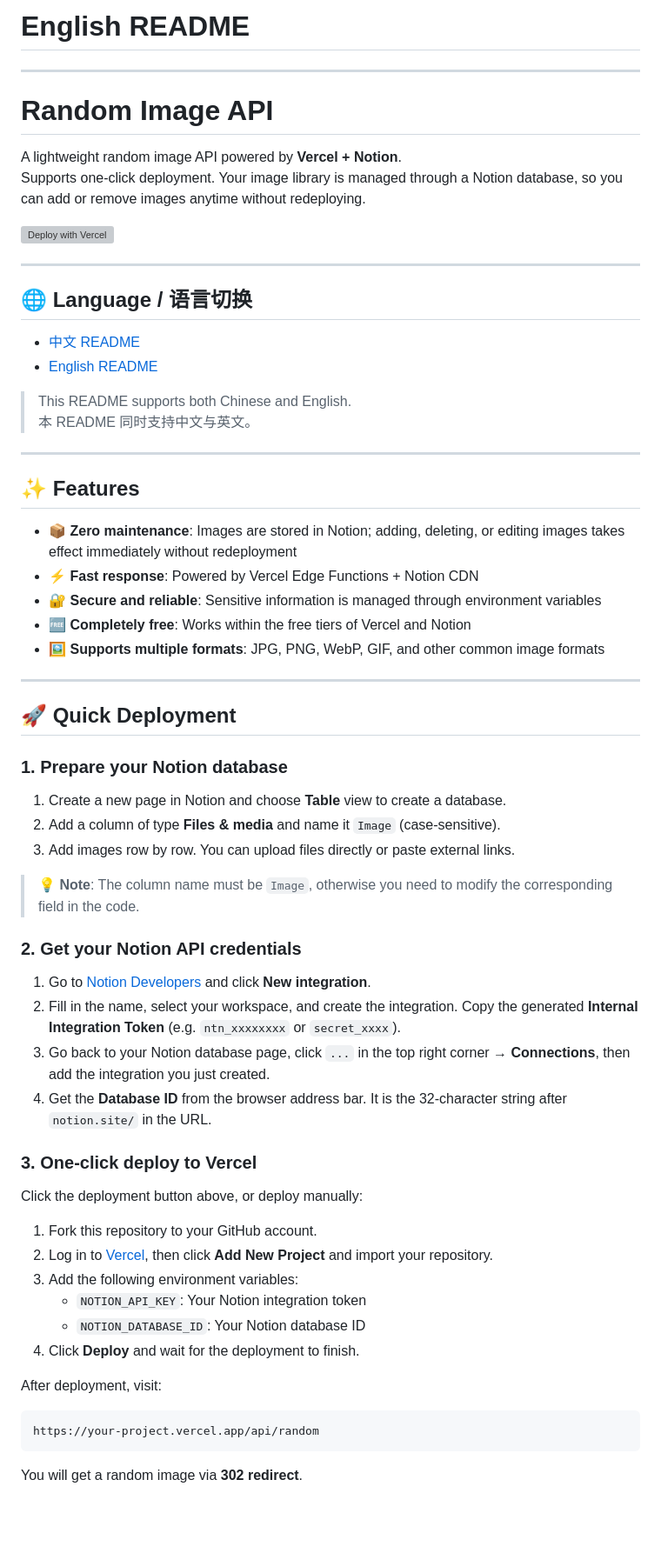
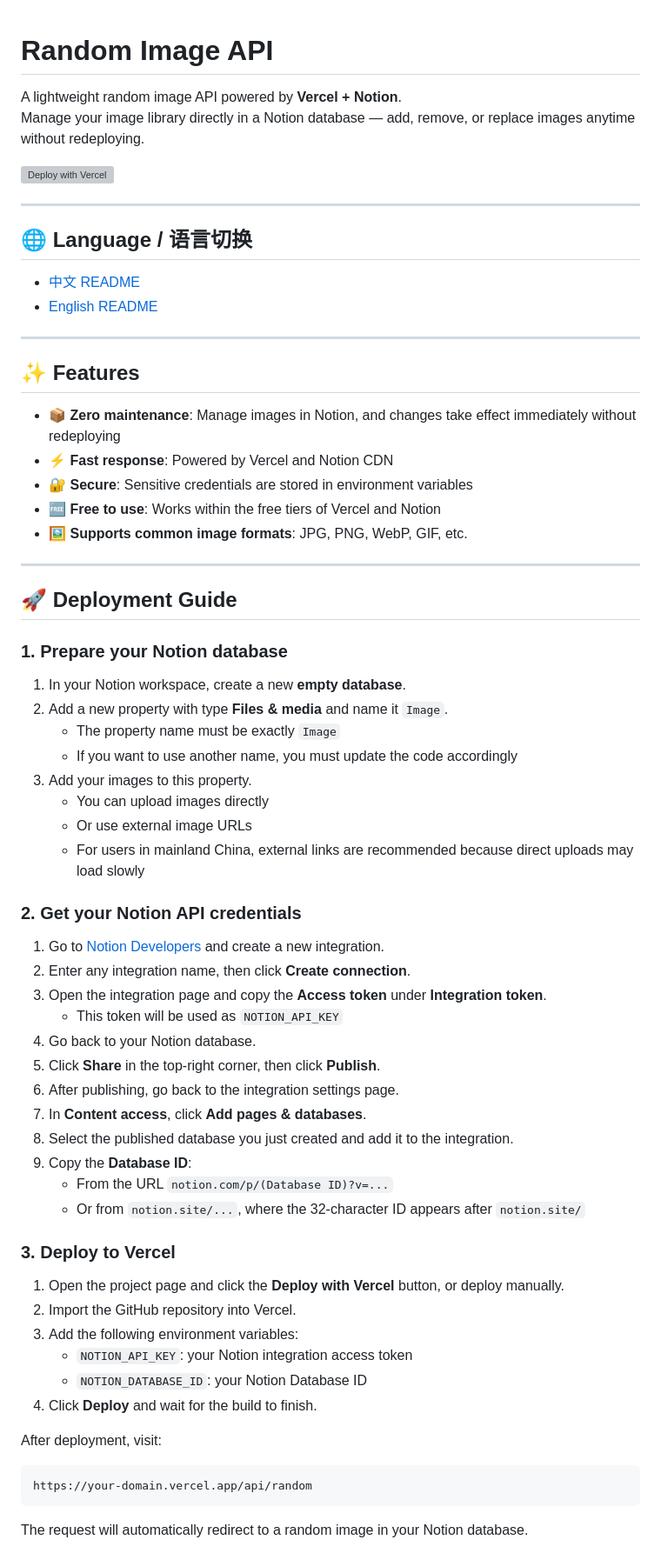
Before and after one commit to Jalen9428/random-image-api, a Markdown page: README.md, the part around one of its changes. Shown at 87% size. Drawn GitHub-style; blank space fills up the shorter version; grey boxes are pictures that could not be loaded.

````diff
--- a/README.md
+++ b/README.md
@@ -1,11 +1,7 @@
-# English README
-
----
-
 # Random Image API
 
 A lightweight random image API powered by **Vercel + Notion**.
-Supports one-click deployment. Your image library is managed through a Notion database, so you can add or remove images anytime without redeploying.
+Manage your image library directly in a Notion database — add, remove, or replace images anytime without redeploying.
 
 [![Deploy with Vercel](https://vercel.com/button)](https://vercel.com/new/clone?repository-url=https%3A%2F%2Fgithub.com%2FJalen9428%2Frandom-image-api&env=NOTION_API_KEY,NOTION_DATABASE_ID&envDescription=Please%20enter%20your%20Notion%20integration%20token%20and%20database%20ID)
 
@@ -16,54 +12,60 @@ Supports one-click deployment. Your image library is managed through a Notion da
 - [中文 README](#中文-readme)
 - [English README](#english-readme)
 
-> This README supports both Chinese and English.
-> 本 README 同时支持中文与英文。
-
 ---
 
 ## ✨ Features
 
-- 📦 **Zero maintenance**: Images are stored in Notion; adding, deleting, or editing images takes effect immediately without redeployment
-- ⚡ **Fast response**: Powered by Vercel Edge Functions + Notion CDN
-- 🔐 **Secure and reliable**: Sensitive information is managed through environment variables
-- 🆓 **Completely free**: Works within the free tiers of Vercel and Notion
-- 🖼️ **Supports multiple formats**: JPG, PNG, WebP, GIF, and other common image formats
+- 📦 **Zero maintenance**: Manage images in Notion, and changes take effect immediately without redeploying
+- ⚡ **Fast response**: Powered by Vercel and Notion CDN
+- 🔐 **Secure**: Sensitive credentials are stored in environment variables
+- 🆓 **Free to use**: Works within the free tiers of Vercel and Notion
+- 🖼️ **Supports common image formats**: JPG, PNG, WebP, GIF, etc.
 
 ---
 
-## 🚀 Quick Deployment
+## 🚀 Deployment Guide
 
 ### 1. Prepare your Notion database
 
-1. Create a new page in Notion and choose **Table** view to create a database.
-2. Add a column of type **Files & media** and name it `Image` (case-sensitive).
-3. Add images row by row. You can upload files directly or paste external links.
-
-> 💡 **Note**: The column name must be `Image`, otherwise you need to modify the corresponding field in the code.
+1. In your Notion workspace, create a new **empty database**.
+2. Add a new property with type **Files & media** and name it `Image`.
+   - The property name must be exactly `Image`
+   - If you want to use another name, you must update the code accordingly
+3. Add your images to this property.
+   - You can upload images directly
+   - Or use external image URLs
+   - For users in mainland China, external links are recommended because direct uploads may load slowly
 
 ### 2. Get your Notion API credentials
 
-1. Go to [Notion Developers](https://www.notion.so/my-integrations) and click **New integration**.
-2. Fill in the name, select your workspace, and create the integration. Copy the generated **Internal Integration Token** (e.g. `ntn_xxxxxxxx` or `secret_xxxx`).
-3. Go back to your Notion database page, click `...` in the top right corner → **Connections**, then add the integration you just created.
-4. Get the **Database ID** from the browser address bar. It is the 32-character string after `notion.site/` in the URL.
+1. Go to [Notion Developers](https://www.notion.so/my-integrations) and create a new integration.
+2. Enter any integration name, then click **Create connection**.
+3. Open the integration page and copy the **Access token** under **Integration token**.
+   - This token will be used as `NOTION_API_KEY`
+4. Go back to your Notion database.
+5. Click **Share** in the top-right corner, then click **Publish**.
+6. After publishing, go back to the integration settings page.
+7. In **Content access**, click **Add pages & databases**.
+8. Select the published database you just created and add it to the integration.
+9. Copy the **Database ID**:
+   - From the URL `notion.com/p/(Database ID)?v=...`
+   - Or from `notion.site/...`, where the 32-character ID appears after `notion.site/`
 
-### 3. One-click deploy to Vercel
+### 3. Deploy to Vercel
 
-Click the deployment button above, or deploy manually:
-
-1. Fork this repository to your GitHub account.
-2. Log in to [Vercel](https://vercel.com), then click **Add New Project** and import your repository.
+1. Open the project page and click the **Deploy with Vercel** button, or deploy manually.
+2. Import the GitHub repository into Vercel.
 3. Add the following environment variables:
-   - `NOTION_API_KEY`: Your Notion integration token
-   - `NOTION_DATABASE_ID`: Your Notion database ID
-4. Click **Deploy** and wait for the deployment to finish.
+   - `NOTION_API_KEY`: your Notion integration access token
+   - `NOTION_DATABASE_ID`: your Notion Database ID
+4. Click **Deploy** and wait for the build to finish.
 
 After deployment, visit:
 
 ```bash
-https://your-project.vercel.app/api/random
+https://your-domain.vercel.app/api/random
 ```
 
-You will get a random image via **302 redirect**.
+The request will automatically redirect to a random image in your Notion database.
 
````
Also changed, not shown: other parts of README.md (+70 -68 lines).
